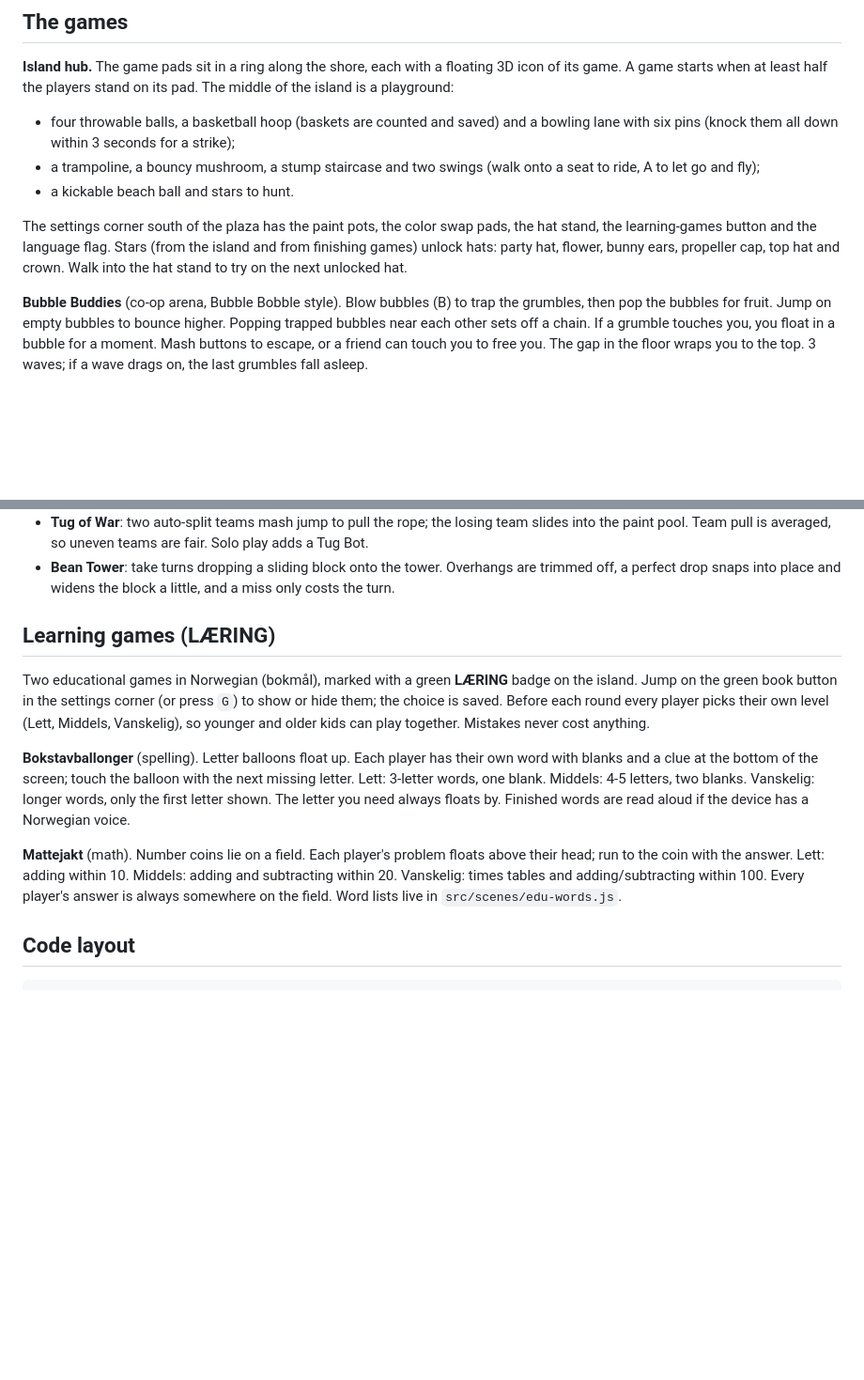
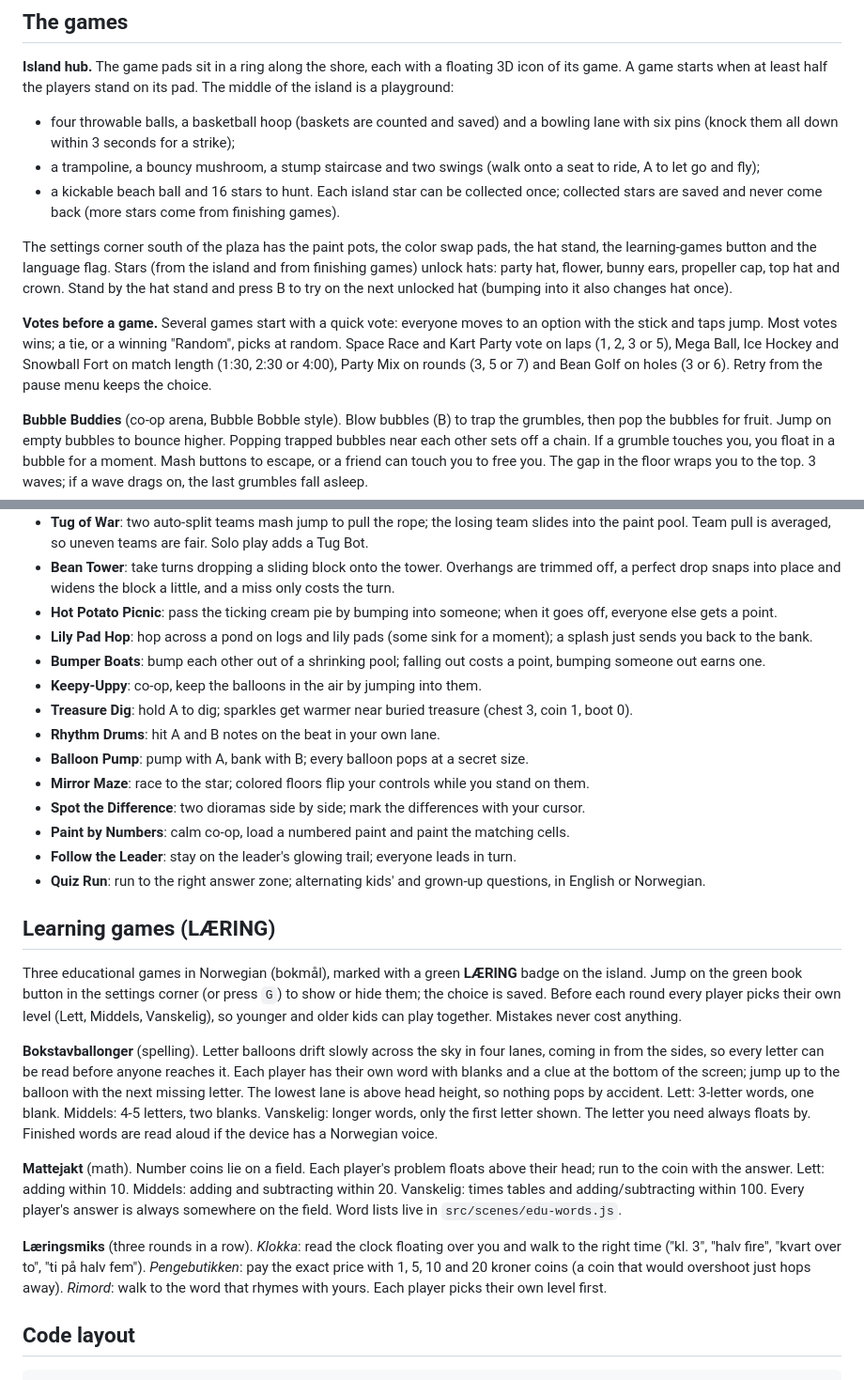
Before and after one commit to vonRotter/couch, a Markdown page: README.md, 2 parts joined by grey strips. Shown at 94% size. Drawn GitHub-style; blank space fills up the shorter version.

```diff
--- a/README.md
+++ b/README.md
@@ -59,12 +60,20 @@ the island is a playground:
   with six pins (knock them all down within 3 seconds for a strike);
 - a trampoline, a bouncy mushroom, a stump staircase and two swings (walk onto a seat to
   ride, A to let go and fly);
-- a kickable beach ball and stars to hunt.
+- a kickable beach ball and 16 stars to hunt. Each island star can be collected once; collected
+  stars are saved and never come back (more stars come from finishing games).
 
 The settings corner south of the plaza has the paint pots, the color swap pads, the hat
 stand, the learning-games button and the language flag. Stars (from the island and from
 finishing games) unlock hats: party hat, flower, bunny ears, propeller cap, top hat and
-crown. Walk into the hat stand to try on the next unlocked hat.
+crown. Stand by the hat stand and press B to try on the next unlocked hat (bumping into it also
+changes hat once).
+
+**Votes before a game.** Several games start with a quick vote: everyone moves to an option
+with the stick and taps jump. Most votes wins; a tie, or a winning "Random", picks at random.
+Space Race and Kart Party vote on laps (1, 2, 3 or 5), Mega Ball, Ice Hockey and Snowball Fort
+on match length (1:30, 2:30 or 4:00), Party Mix on rounds (3, 5 or 7) and Bean Golf on holes
+(3 or 6). Retry from the pause menu keeps the choice.
 
 **Bubble Buddies** (co-op arena, Bubble Bobble style). Blow bubbles (B) to trap the
 grumbles, then pop the bubbles for fruit. Jump on empty bubbles to bounce higher. Popping
@@ -168,17 +199,34 @@ number). Nobody is ever knocked out of a round.
   the paint pool. Team pull is averaged, so uneven teams are fair. Solo play adds a Tug Bot.
 - **Bean Tower**: take turns dropping a sliding block onto the tower. Overhangs are trimmed off,
   a perfect drop snaps into place and widens the block a little, and a miss only costs the turn.
+- **Hot Potato Picnic**: pass the ticking cream pie by bumping into someone; when it goes off,
+  everyone else gets a point.
+- **Lily Pad Hop**: hop across a pond on logs and lily pads (some sink for a moment); a splash
+  just sends you back to the bank.
+- **Bumper Boats**: bump each other out of a shrinking pool; falling out costs a point, bumping
+  someone out earns one.
+- **Keepy-Uppy**: co-op, keep the balloons in the air by jumping into them.
+- **Treasure Dig**: hold A to dig; sparkles get warmer near buried treasure (chest 3, coin 1, boot 0).
+- **Rhythm Drums**: hit A and B notes on the beat in your own lane.
+- **Balloon Pump**: pump with A, bank with B; every balloon pops at a secret size.
+- **Mirror Maze**: race to the star; colored floors flip your controls while you stand on them.
+- **Spot the Difference**: two dioramas side by side; mark the differences with your cursor.
+- **Paint by Numbers**: calm co-op, load a numbered paint and paint the matching cells.
+- **Follow the Leader**: stay on the leader's glowing trail; everyone leads in turn.
+- **Quiz Run**: run to the right answer zone; alternating kids' and grown-up questions,
+  in English or Norwegian.
 
 ## Learning games (LÆRING)
 
-Two educational games in Norwegian (bokmål), marked with a green **LÆRING** badge on the
+Three educational games in Norwegian (bokmål), marked with a green **LÆRING** badge on the
 island. Jump on the green book button in the settings corner (or press `G`) to show or hide them;
 the choice is saved. Before each round every player picks their own level (Lett, Middels,
 Vanskelig), so younger and older kids can play together. Mistakes never cost anything.
 
-**Bokstavballonger** (spelling). Letter balloons float up. Each player has their own word
-with blanks and a clue at the bottom of the screen; touch the balloon with the next missing
-letter. Lett: 3-letter words, one blank. Middels: 4-5 letters, two blanks. Vanskelig: longer
+**Bokstavballonger** (spelling). Letter balloons drift slowly across the sky in four lanes,
+coming in from the sides, so every letter can be read before anyone reaches it. Each player has
+their own word with blanks and a clue at the bottom of the screen; jump up to the balloon with the
+next missing letter. The lowest lane is above head height, so nothing pops by accident. Lett: 3-letter words, one blank. Middels: 4-5 letters, two blanks. Vanskelig: longer
 words, only the first letter shown. The letter you need always floats by. Finished words are
 read aloud if the device has a Norwegian voice.
 
@@ -187,6 +235,11 @@ head; run to the coin with the answer. Lett: adding within 10. Middels: adding a
 subtracting within 20. Vanskelig: times tables and adding/subtracting within 100. Every
 player's answer is always somewhere on the field. Word lists live in
 `src/scenes/edu-words.js`.
+
+**Læringsmiks** (three rounds in a row). *Klokka*: read the clock floating over you and walk to the
+right time ("kl. 3", "halv fire", "kvart over to", "ti på halv fem"). *Pengebutikken*: pay the exact
+price with 1, 5, 10 and 20 kroner coins (a coin that would overshoot just hops away). *Rimord*:
+walk to the word that rhymes with yours. Each player picks their own level first.
 
 ## Code layout
 
```
Also changed, not shown: other parts of README.md (+53 -26 lines).
